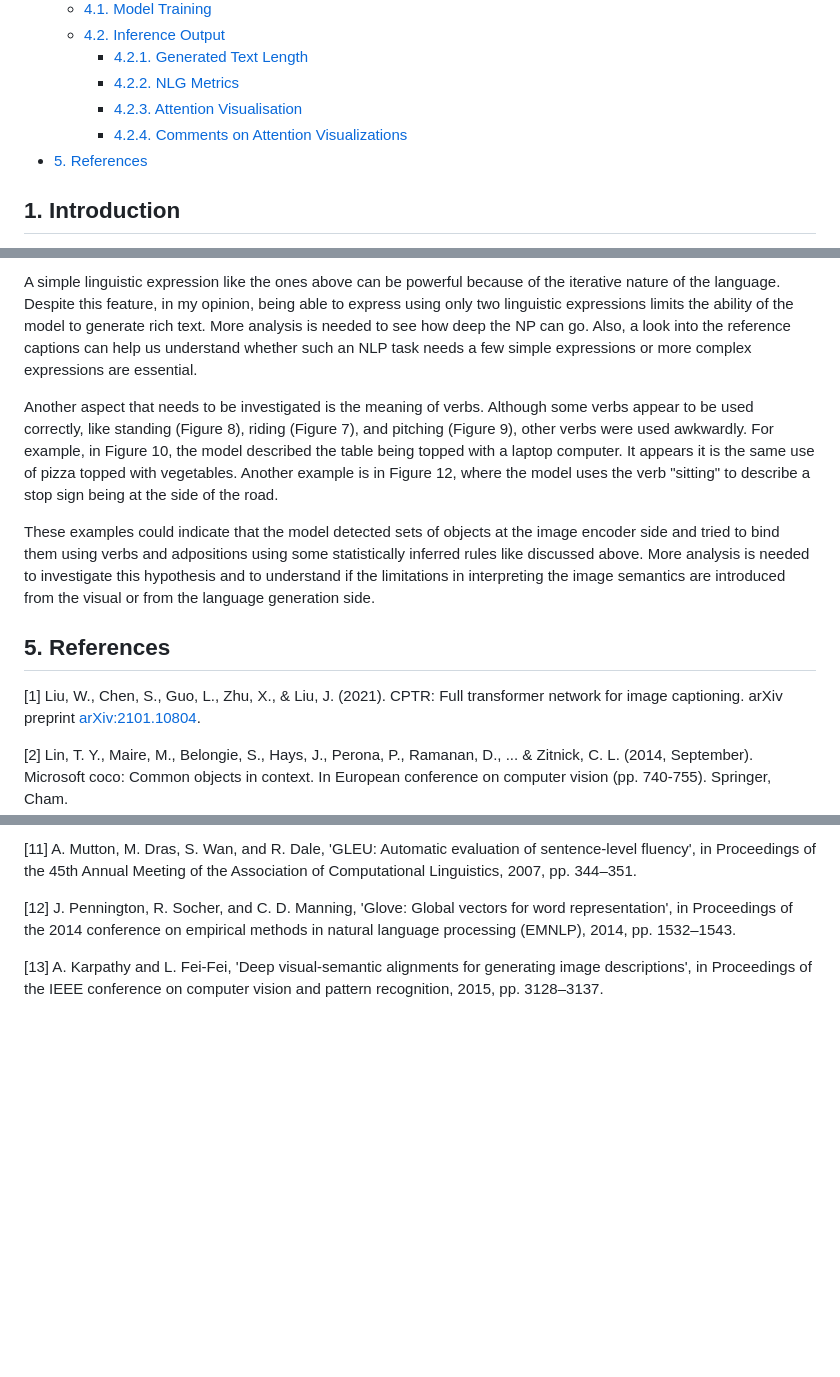
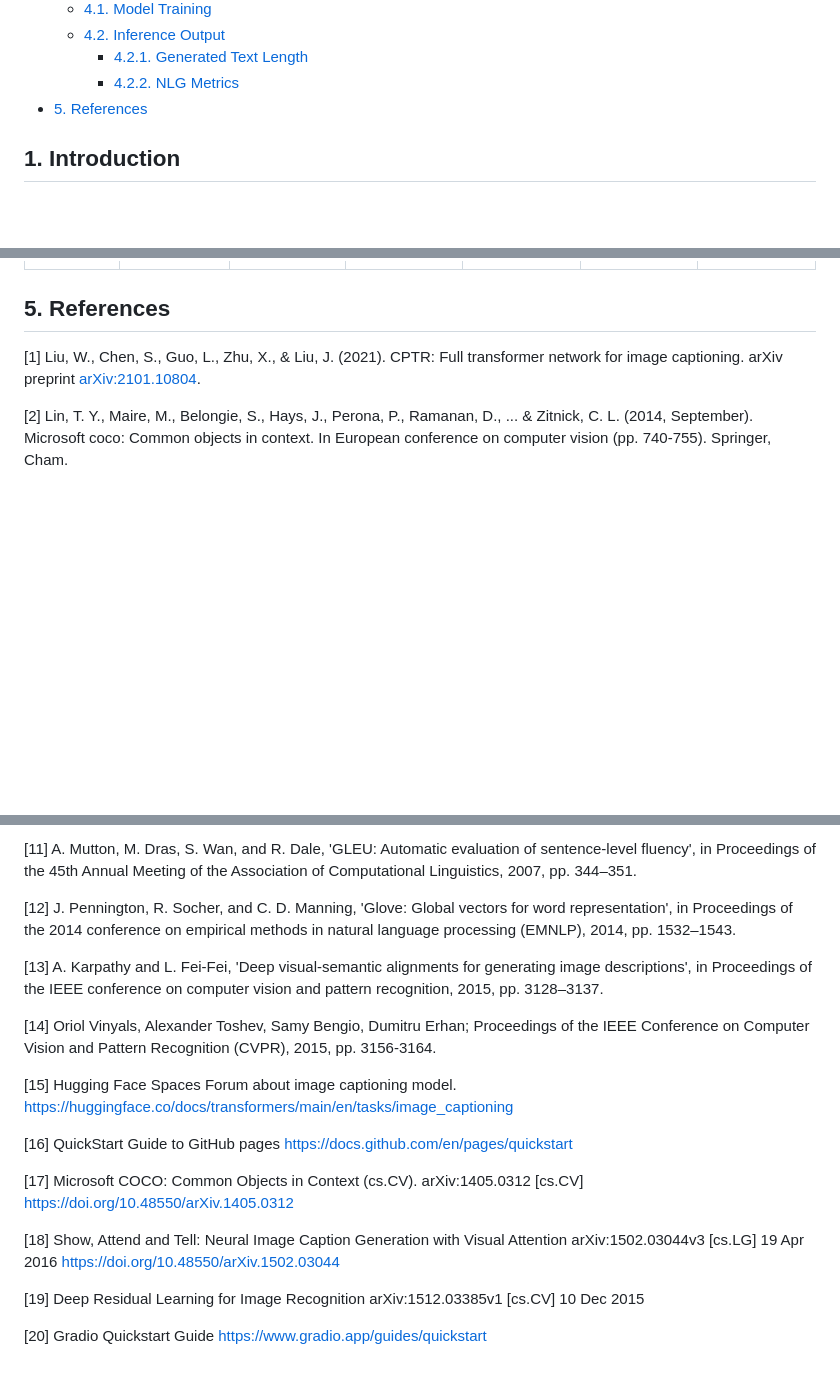
Before and after one commit to CapstoneProjectimagecaptioning/image_captioning_transformer, a Markdown page: README.md, 3 parts joined by grey strips. Rendered like a GitHub page; blank space fills up the shorter version.

```diff
--- a/README.md
+++ b/README.md
@@ -19,8 +19,6 @@
   - [4.2. Inference Output](#42-inference-output)
     - [4.2.1. Generated Text Length](#421-generated-text-length)
     - [4.2.2. NLG Metrics](#422-nlg-metrics)
-    - [4.2.3. Attention Visualisation](#423-attention-visualisation)
-    - [4.2.4. Comments on Attention Visualizations](#424-comments-on-attention-visualizations)
 - [5. References](#5-references)
 
 ## 1. Introduction
@@ -437,26 +355,3 @@ capability of the model is limited. Most of the captions are noun phrases
-A simple linguistic expression like the ones above can be powerful because of
-the iterative nature of the language. Despite this feature, in my opinion,
-being able to express using only two linguistic expressions limits the ability
-of the model to generate rich text. More analysis is needed to see how deep the
-NP can go. Also, a look into the reference captions can help us understand
-whether such an NLP task needs a few simple expressions or more complex
-expressions are essential.
-
-Another aspect that needs to be investigated is the meaning of verbs. Although
-some verbs appear to be used correctly, like standing (Figure 8), riding
-(Figure 7), and pitching (Figure 9), other verbs were used awkwardly. For
-example, in Figure 10, the model described the table being topped with a laptop
-computer. It appears it is the same use of pizza topped with vegetables.
-Another example is in Figure 12, where the model uses the verb "sitting" to
-describe a stop sign being at the side of the road.
-
-These examples could indicate that the model detected sets of objects at the
-image encoder side and tried to bind them using verbs and adpositions using
-some statistically inferred rules like discussed above. More analysis is needed
-to investigate this hypothesis and to understand if the limitations in
-interpreting the image semantics are introduced from the visual or from the
-language generation side.
-
 
 ## 5. References
 
@@ -511,3 +406,20 @@ methods in natural language processing (EMNLP), 2014, pp. 1532–1543.
 <a id="13">[13]</a> A. Karpathy and L. Fei-Fei, 'Deep visual-semantic alignments for
 generating image descriptions', in Proceedings of the IEEE conference on
 computer vision and pattern recognition, 2015, pp. 3128–3137.
+
+<a id="13">[14]</a> Oriol Vinyals, Alexander Toshev, Samy Bengio, Dumitru Erhan; Proceedings of the IEEE Conference on Computer Vision and Pattern Recognition (CVPR), 2015, pp. 3156-3164.
+
+<a id="13">[15]</a> Hugging Face Spaces Forum about image captioning model.
+https://huggingface.co/docs/transformers/main/en/tasks/image_captioning
+
+<a id="13">[16]</a> QuickStart Guide to GitHub pages
+https://docs.github.com/en/pages/quickstart
+
+<a id="13">[17]</a> Microsoft COCO: Common Objects in Context (cs.CV).  arXiv:1405.0312 [cs.CV]
+https://doi.org/10.48550/arXiv.1405.0312
+
+<a id="13">[18]</a> Show, Attend and Tell: Neural Image Caption Generation with Visual Attention arXiv:1502.03044v3 [cs.LG] 19 Apr 2016 https://doi.org/10.48550/arXiv.1502.03044
+
+<a id="13">[19]</a> Deep Residual Learning for Image Recognition arXiv:1512.03385v1 [cs.CV] 10 Dec 2015
+
+<a id="13">[20]</a> Gradio Quickstart Guide https://www.gradio.app/guides/quickstart
```
Also changed, not shown: other parts of README.md (+1 -81 lines).
